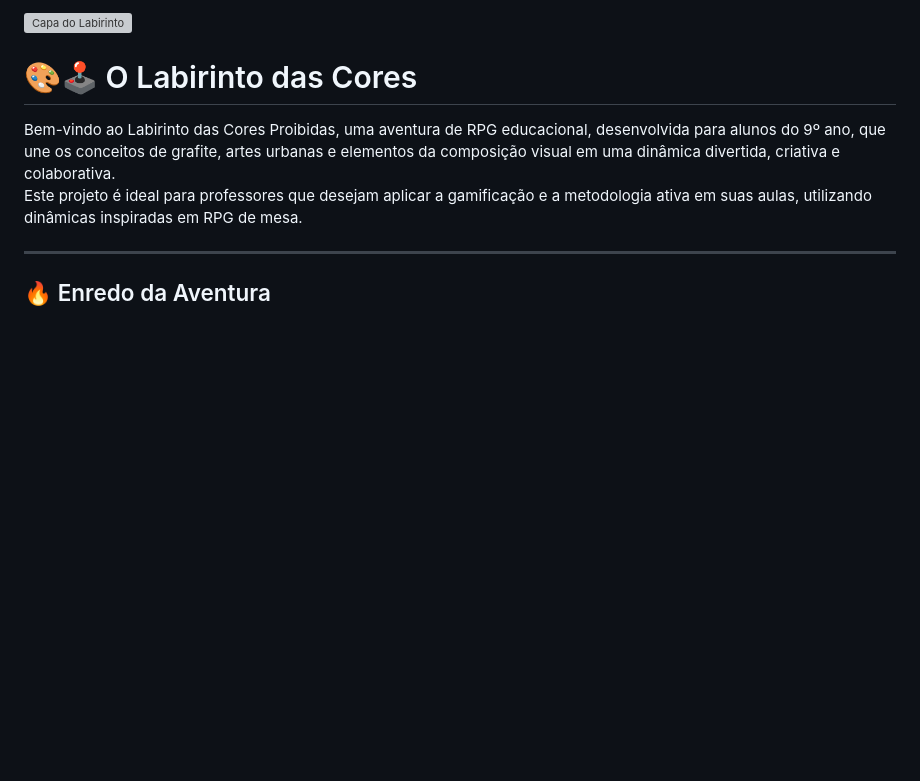
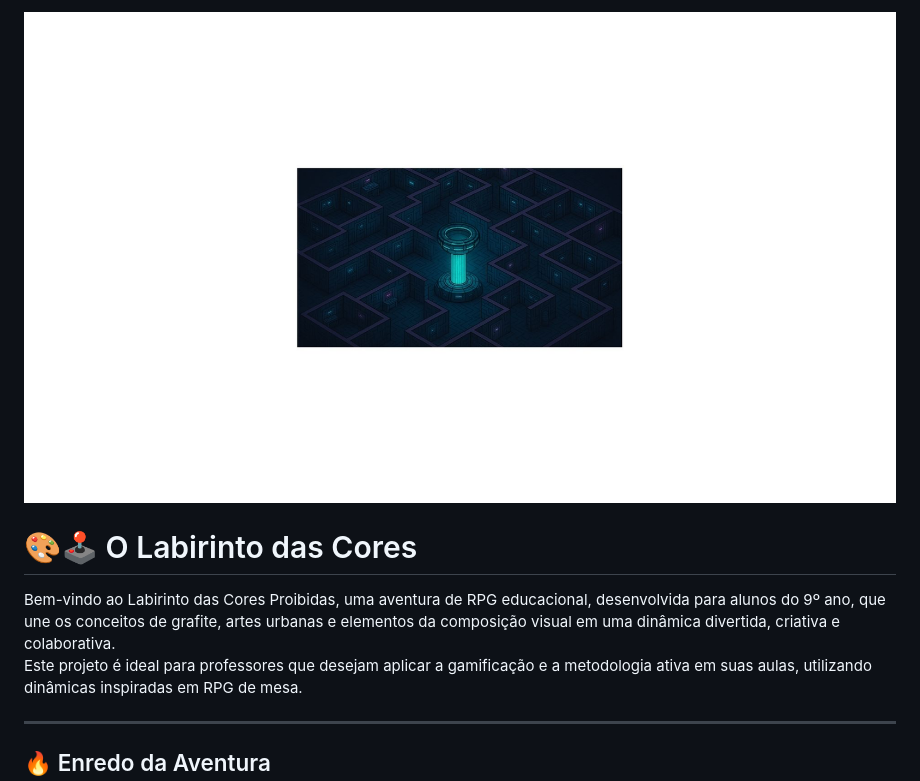
Before and after one commit to djxavier-rpg/labirinto_das_cores, a Markdown page: README.md, the part around the change. Rendered like a GitHub page; blank space fills up the shorter version; grey boxes are pictures that could not be loaded.

```diff
--- a/README.md
+++ b/README.md
@@ -1,4 +1,4 @@
-![Capa do Labirinto](labirinto.png)
+![Capa do Labirinto](labirinto.jpg)
 # 🎨🕹️ O Labirinto das Cores
 
 Bem-vindo ao Labirinto das Cores Proibidas, uma aventura de RPG educacional, desenvolvida para alunos do 9º ano, que une os conceitos de grafite, artes urbanas e elementos da composição visual em uma dinâmica divertida, criativa e colaborativa.
```
